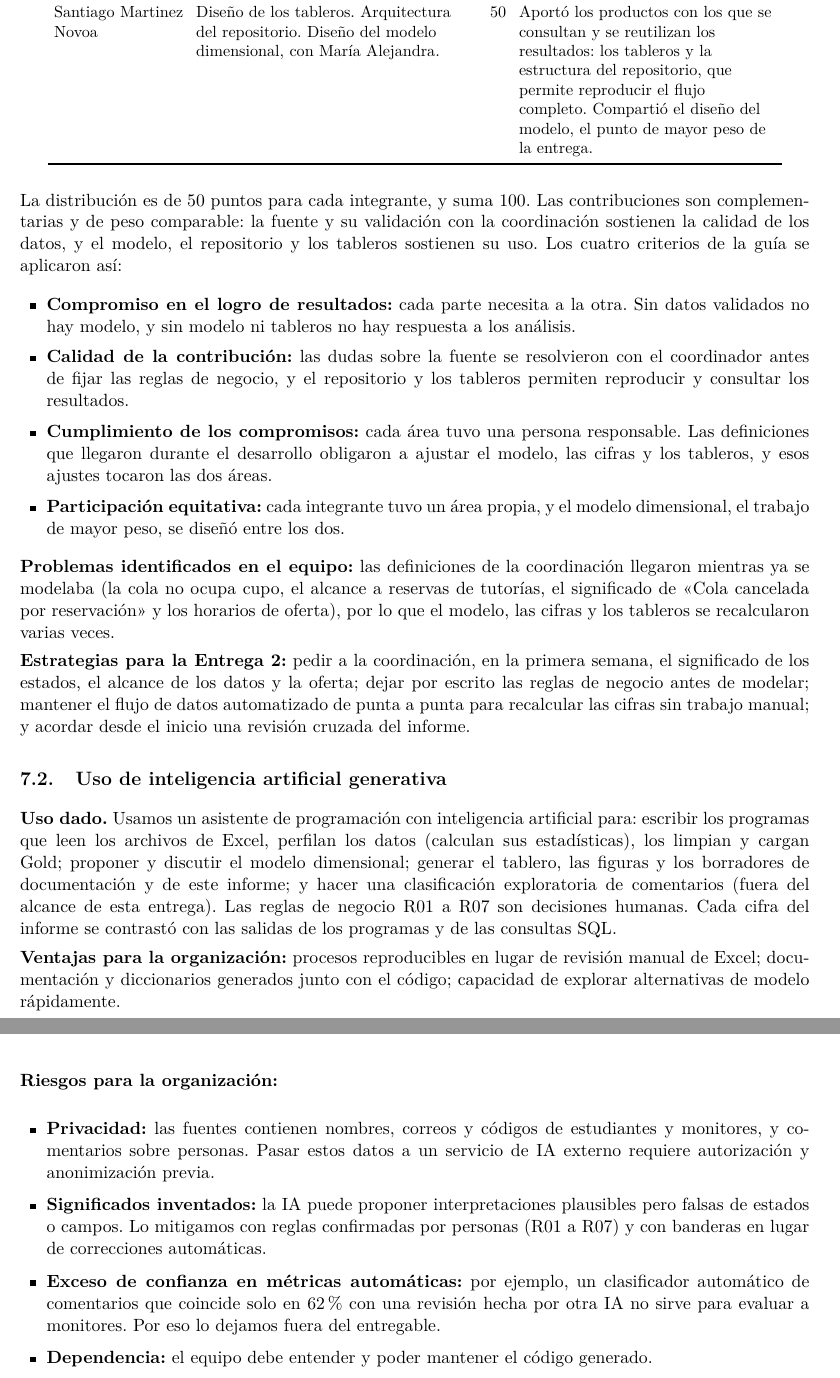
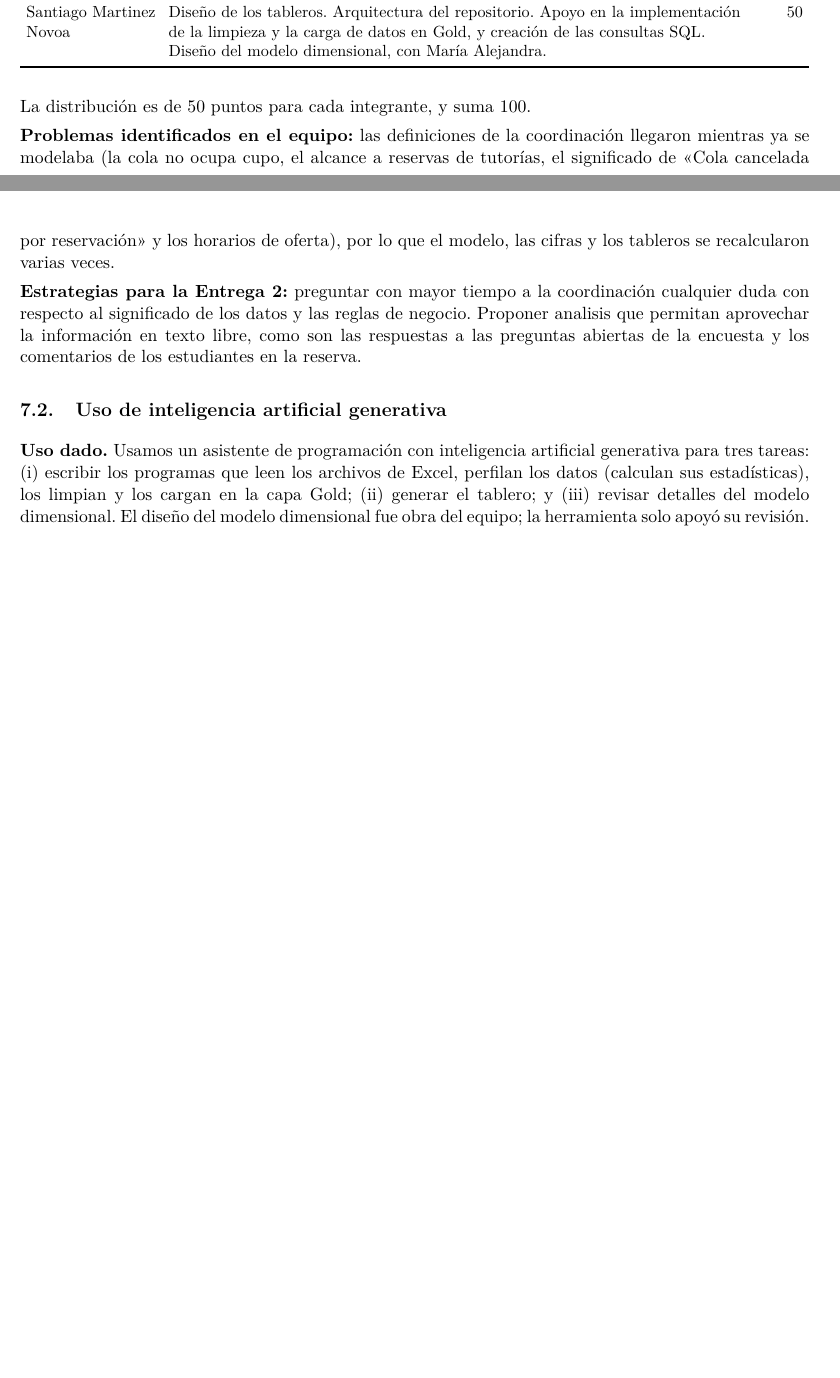
Before and after one commit to SantiagoM99/mine4214-proyecto-cupitaller, a LaTeX document (docs/entregables/latex/informe_latex.tex): two parts of pages 37 and 38 of 38 before the commit and two parts of pages 35 and 36 of 36 after it, joined at a grey line, cut so that both start at the same text, the shorter picture padded with empty space. Compiled offline with pdfLaTeX.

Commit message:
informe final

```diff
--- a/docs/entregables/latex/informe_latex.tex
+++ b/docs/entregables/latex/informe_latex.tex
@@ -14,6 +14,10 @@
 \fancyhead[L]{MINE-4214 · Proyecto Entrega 1}\fancyhead[R]{CupiTaller · Universidad de los Andes}
 \fancyfoot[C]{\thepage}
 \setcounter{secnumdepth}{2}
+
+\setlength{\headheight}{14pt}
+\addtolength{\topmargin}{-2pt}
+
 \begin{document}
 \begin{center}
 {\Large\bfseries Proyecto · Entrega 1\\[2pt] Reservas y satisfacción en CupiTaller}\\[8pt]
@@ -1050,35 +1077,23 @@ María Alejandra Pérez Petro & Descarga y extracción de los datos de la fuente
-Santiago Martinez Novoa & Diseño de los tableros. Arquitectura del repositorio. Diseño del modelo dimensional, con María Alejandra. & 50 & Aportó los productos con los que se consultan y se reutilizan los resultados: los tableros y la estructura del repositorio, que permite reproducir el flujo completo. Compartió el diseño del modelo, el punto de mayor peso de la entrega. \\
+
+María Alejandra Pérez Petro &
+Descarga y extracción de los datos de la fuente (reservas, encuestas y horarios). Conciliación de las dudas con el coordinador de CupiTaller: significado de los estados, reglas de negocio y oferta. Documentación del proyecto y del informe. Diseño del modelo dimensional, con Santiago. &
+50 \\
+
+Santiago Martinez Novoa &
+Diseño de los tableros. Arquitectura del repositorio. Apoyo en la implementación de la limpieza y la carga de datos en Gold, y creación de las consultas SQL. Diseño del modelo dimensional, con María Alejandra. &
+50 \\
+
 \bottomrule
 \end{longtable}
 \endgroup
 
-
-La distribución es de 50 puntos para cada integrante, y suma 100. Las contribuciones son complementarias y de peso comparable: la fuente y su validación con la coordinación sostienen la calidad de los datos, y el modelo, el repositorio y los tableros sostienen su uso. Los cuatro criterios de la guía se aplicaron así:
-
-\begin{itemize}[leftmargin=1.5em,itemsep=2pt]
-\item \textbf{Compromiso en el logro de resultados:} cada parte necesita a la otra. Sin datos validados no hay modelo, y sin modelo ni tableros no hay respuesta a los análisis.
-\item \textbf{Calidad de la contribución:} las dudas sobre la fuente se resolvieron con el coordinador antes de fijar las reglas de negocio, y el repositorio y los tableros permiten reproducir y consultar los resultados.
-\item \textbf{Cumplimiento de los compromisos:} cada área tuvo una persona responsable. Las definiciones que llegaron durante el desarrollo obligaron a ajustar el modelo, las cifras y los tableros, y esos ajustes tocaron las dos áreas.
-\item \textbf{Participación equitativa:} cada integrante tuvo un área propia, y el modelo dimensional, el trabajo de mayor peso, se diseñó entre los dos.
-\end{itemize}
+La distribución es de 50 puntos para cada integrante, y suma 100.
 
 \textbf{Problemas identificados en el equipo:} las definiciones de la coordinación llegaron mientras ya se modelaba (la cola no ocupa cupo, el alcance a reservas de tutorías, el significado de «Cola cancelada por reservación» y los horarios de oferta), por lo que el modelo, las cifras y los tableros se recalcularon varias veces.
 
-\textbf{Estrategias para la Entrega 2:} pedir a la coordinación, en la primera semana, el significado de los estados, el alcance de los datos y la oferta; dejar por escrito las reglas de negocio antes de modelar; mantener el flujo de datos automatizado de punta a punta para recalcular las cifras sin trabajo manual; y acordar desde el inicio una revisión cruzada del informe.
-
+\textbf{Estrategias para la Entrega 2:} preguntar con mayor tiempo a la coordinación cualquier duda con respecto al significado de los datos y las reglas de negocio. Proponer analisis que permitan aprovechar la información en texto libre, como son las respuestas a las preguntas abiertas de la encuesta y los comentarios de los estudiantes en la reserva.
 \subsection{Uso de inteligencia artificial generativa}
 
-\textbf{Uso dado.} Usamos un asistente de programación con inteligencia artificial para: escribir los programas que leen los archivos de Excel, perfilan los datos (calculan sus estadísticas), los limpian y cargan Gold; proponer y discutir el modelo dimensional; generar el tablero, las figuras y los borradores de documentación y de este informe; y hacer una clasificación exploratoria de comentarios (fuera del alcance de esta entrega). Las reglas de negocio R01 a R07 son decisiones humanas. Cada cifra del informe se contrastó con las salidas de los programas y de las consultas SQL.
-
-\textbf{Ventajas para la organización:} procesos reproducibles en lugar de revisión manual de Excel; documentación y diccionarios generados junto con el código; capacidad de explorar alternativas de modelo rápidamente.
-
-\textbf{Riesgos para la organización:}
-
-\begin{itemize}[leftmargin=1.5em,itemsep=2pt]
-\item \textbf{Privacidad:} las fuentes contienen nombres, correos y códigos de estudiantes y monitores, y comentarios sobre personas. Pasar estos datos a un servicio de IA externo requiere autorización y anonimización previa.
-\item \textbf{Significados inventados:} la IA puede proponer interpretaciones plausibles pero falsas de estados o campos. Lo mitigamos con reglas confirmadas por personas (R01 a R07) y con banderas en lugar de correcciones automáticas.
-\item \textbf{Exceso de confianza en métricas automáticas:} por ejemplo, un clasificador automático de comentarios que coincide solo en 62\% con una revisión hecha por otra IA no sirve para evaluar a monitores. Por eso lo dejamos fuera del entregable.
-\item \textbf{Dependencia:} el equipo debe entender y poder mantener el código generado.
-\end{itemize}
+\textbf{Uso dado.} Usamos un asistente de programación con inteligencia artificial generativa para tres tareas: (i) escribir los programas que leen los archivos de Excel, perfilan los datos (calculan sus estadísticas), los limpian y los cargan en la capa Gold; (ii) generar el tablero; y (iii) revisar detalles del modelo dimensional. El diseño del modelo dimensional fue obra del equipo; la herramienta solo apoyó su revisión.
 
 \end{document}
```
Also changed, not shown: docs/entregables/latex/informe_latex.pdf, docs/entregables/latex/informe_latex.tex (47 more changed lines).
